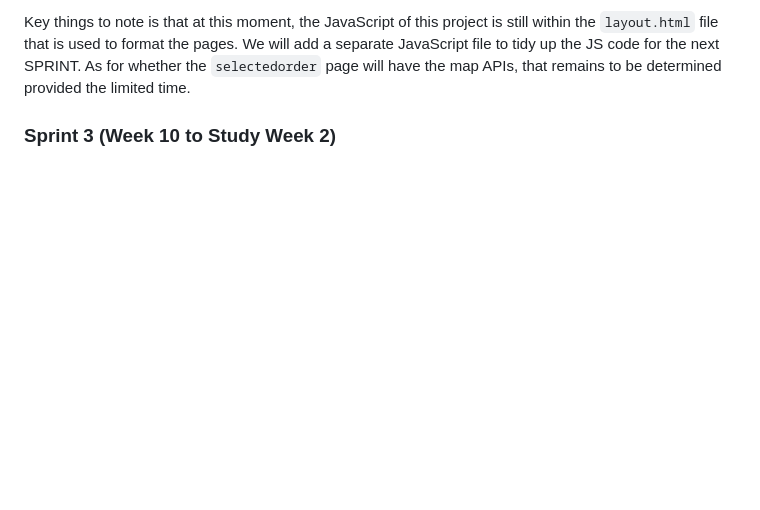
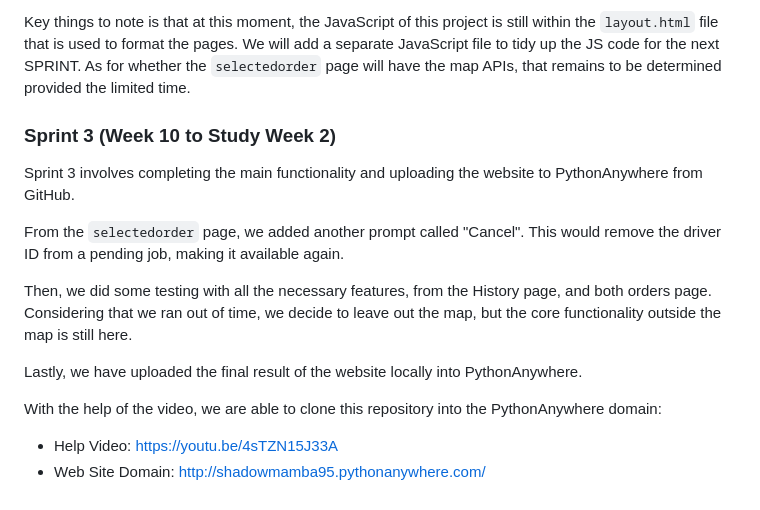
Before and after one commit to deanalex-buno95/sp512023_cp3407_grp5_grablocator, a Markdown page: README.md, the part around the change. GitHub-like rendering; blank space fills up the shorter version.

Commit message:
Update the `README.md` file for notes of the last SPRINT.

```diff
--- a/README.md
+++ b/README.md
@@ -94,3 +94,16 @@ We will add a separate JavaScript file to tidy up the JS code for the next SPRIN
 As for whether the `selectedorder` page will have the map APIs, that remains to be determined provided the limited time.
 
 ### Sprint 3 (Week 10 to Study Week 2)
+Sprint 3 involves completing the main functionality and uploading the website to PythonAnywhere from GitHub.
+
+From the `selectedorder` page, we added another prompt called "Cancel".
+This would remove the driver ID from a pending job, making it available again.
+
+Then, we did some testing with all the necessary features, from the History page, and both orders page.
+Considering that we ran out of time, we decide to leave out the map, but the core functionality outside the map is still here.
+
+Lastly, we have uploaded the final result of the website locally into PythonAnywhere.
+
+With the help of the video, we are able to clone this repository into the PythonAnywhere domain:
+- Help Video: <a href="https://youtu.be/4sTZN15J33A">https://youtu.be/4sTZN15J33A</a>
+- Web Site Domain: <a href="http://shadowmamba95.pythonanywhere.com/">http://shadowmamba95.pythonanywhere.com/</a>
```
